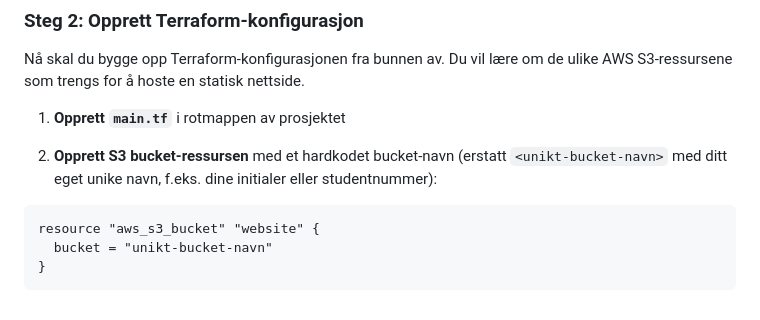
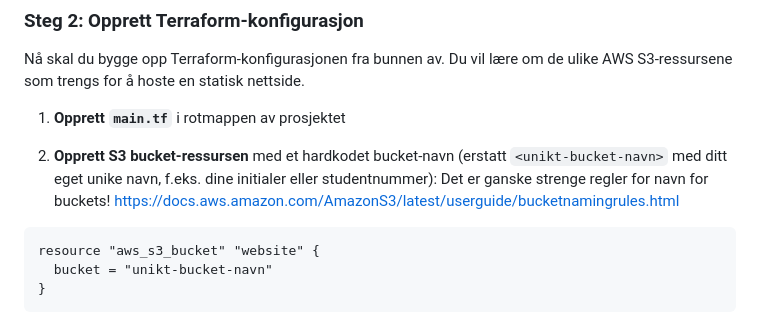
Before and after one commit to Wisdan21/terraform-s3-website, a Markdown page: README.md, the part around the change. Rendered like a GitHub page.

````diff
--- a/README.md
+++ b/README.md
@@ -32,6 +32,7 @@ Nå skal du bygge opp Terraform-konfigurasjonen fra bunnen av. Du vil lære om d
 1. **Opprett `main.tf`** i rotmappen av prosjektet
 
 2. **Opprett S3 bucket-ressursen** med et hardkodet bucket-navn (erstatt `<unikt-bucket-navn>` med ditt eget unike navn, f.eks. dine initialer eller studentnummer):
+Det er ganske strenge regler for navn for buckets! https://docs.aws.amazon.com/AmazonS3/latest/userguide/bucketnamingrules.html
 
 ```hcl
 resource "aws_s3_bucket" "website" {
````
